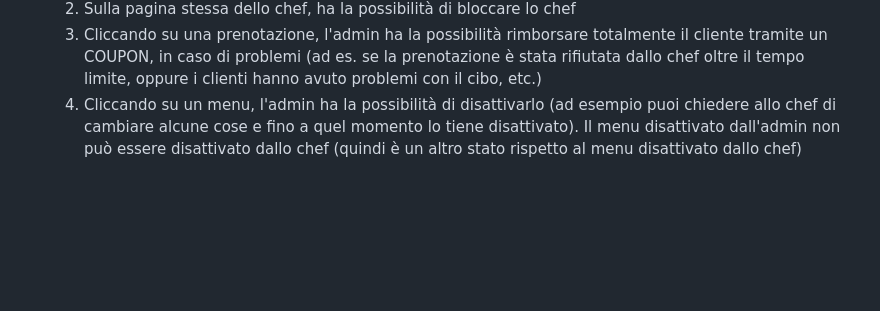
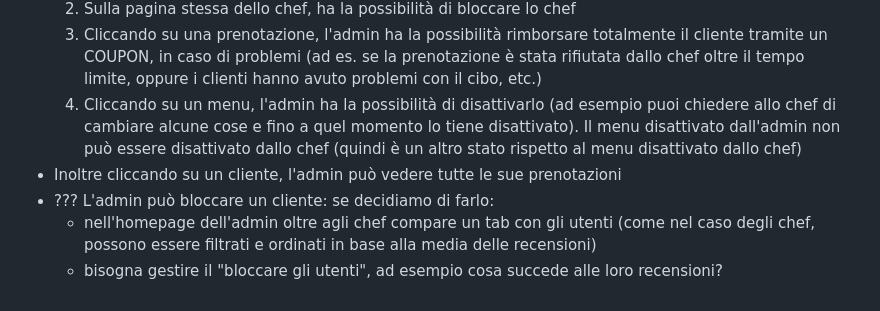
Before and after one commit to tommideso/Progetto_LabASSI, a Markdown page: readme.md, the part around the change. Rendered like a GitHub page; blank space fills up the shorter version.

Commit message:
docs: update readme
aggiunta possibile funzionalità dell'admin: se può bloccare o meno un cliente

Co-Authored-By: Elisa1011 <144530560+Elisa1011@users.noreply.github.com>
Co-Authored-By: tommideso <58049345+tommideso@users.noreply.github.com>
Co-Authored-By: ClaudiaCornacchia <155066482+ClaudiaCornacchia@users.noreply.github.com>
Co-Authored-By: AndreLanza1 <165406741+AndreLanza1@users.noreply.github.com>

```diff
--- a/readme.md
+++ b/readme.md
@@ -308,3 +308,7 @@ Campi uguali alla pagina di completamento profilo chef ma modificabile solo prem
     2. Sulla pagina stessa dello chef, ha la possibilità di bloccare lo chef
     3. Cliccando su una prenotazione, l'admin ha la possibilità rimborsare totalmente il cliente tramite un COUPON, in caso di problemi (ad es. se la prenotazione è stata rifiutata dallo chef oltre il tempo limite, oppure i clienti hanno avuto problemi con il cibo, etc.)
     4. Cliccando su un menu, l'admin ha la possibilità di disattivarlo (ad esempio puoi chiedere allo chef di cambiare alcune cose e fino a quel momento lo tiene disattivato). Il menu disattivato dall'admin non può essere disattivato dallo chef (quindi è un altro stato rispetto al menu disattivato dallo chef)
+- Inoltre cliccando su un cliente, l'admin può vedere tutte le sue prenotazioni
+- ??? L'admin può bloccare un cliente: se decidiamo di farlo:
+    - nell'homepage dell'admin oltre agli chef compare un tab con gli utenti (come nel caso degli chef, possono essere filtrati e ordinati in base alla media delle recensioni)
+    - bisogna gestire il "bloccare gli utenti", ad esempio cosa succede alle loro recensioni?
```
